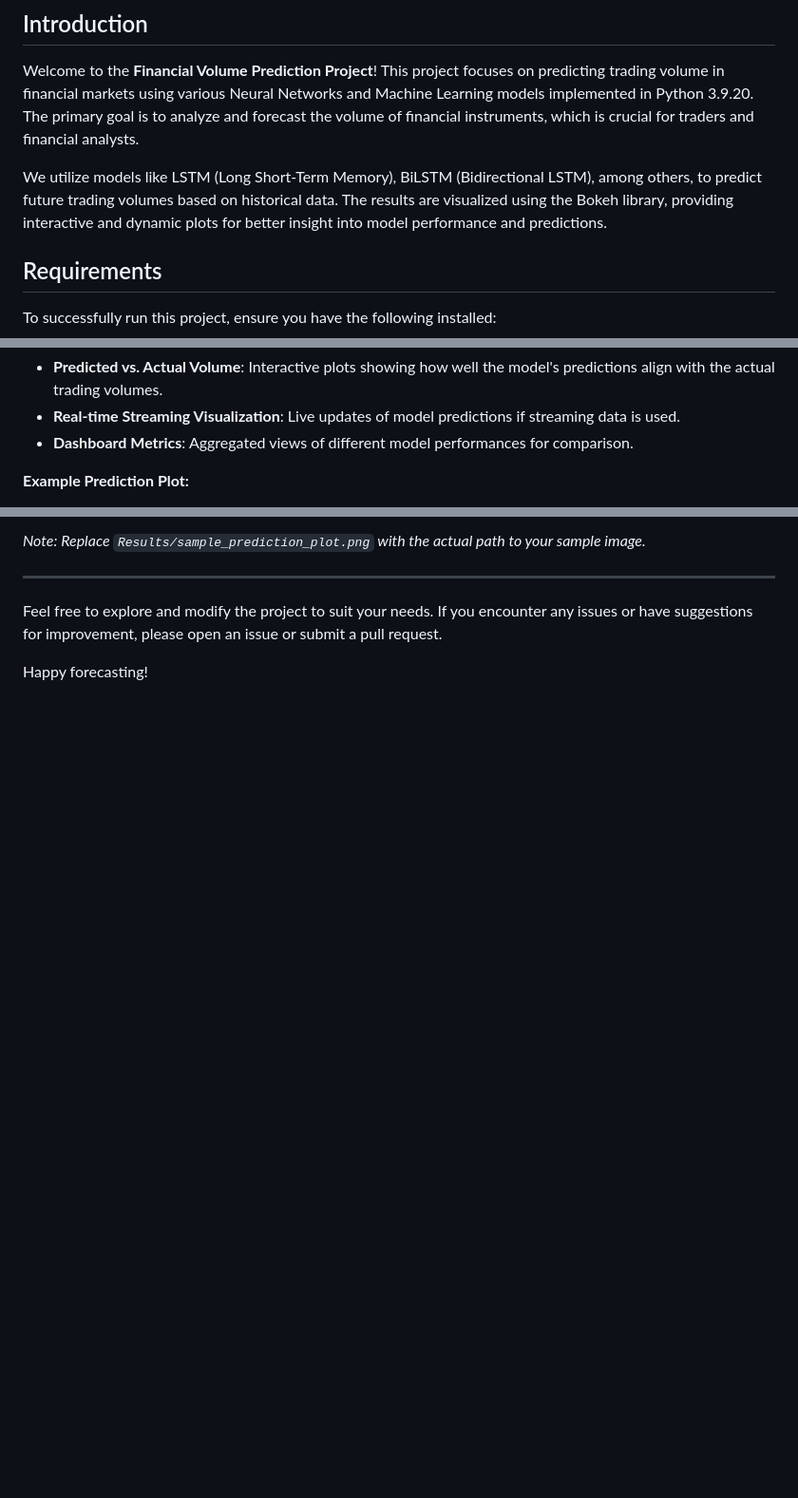
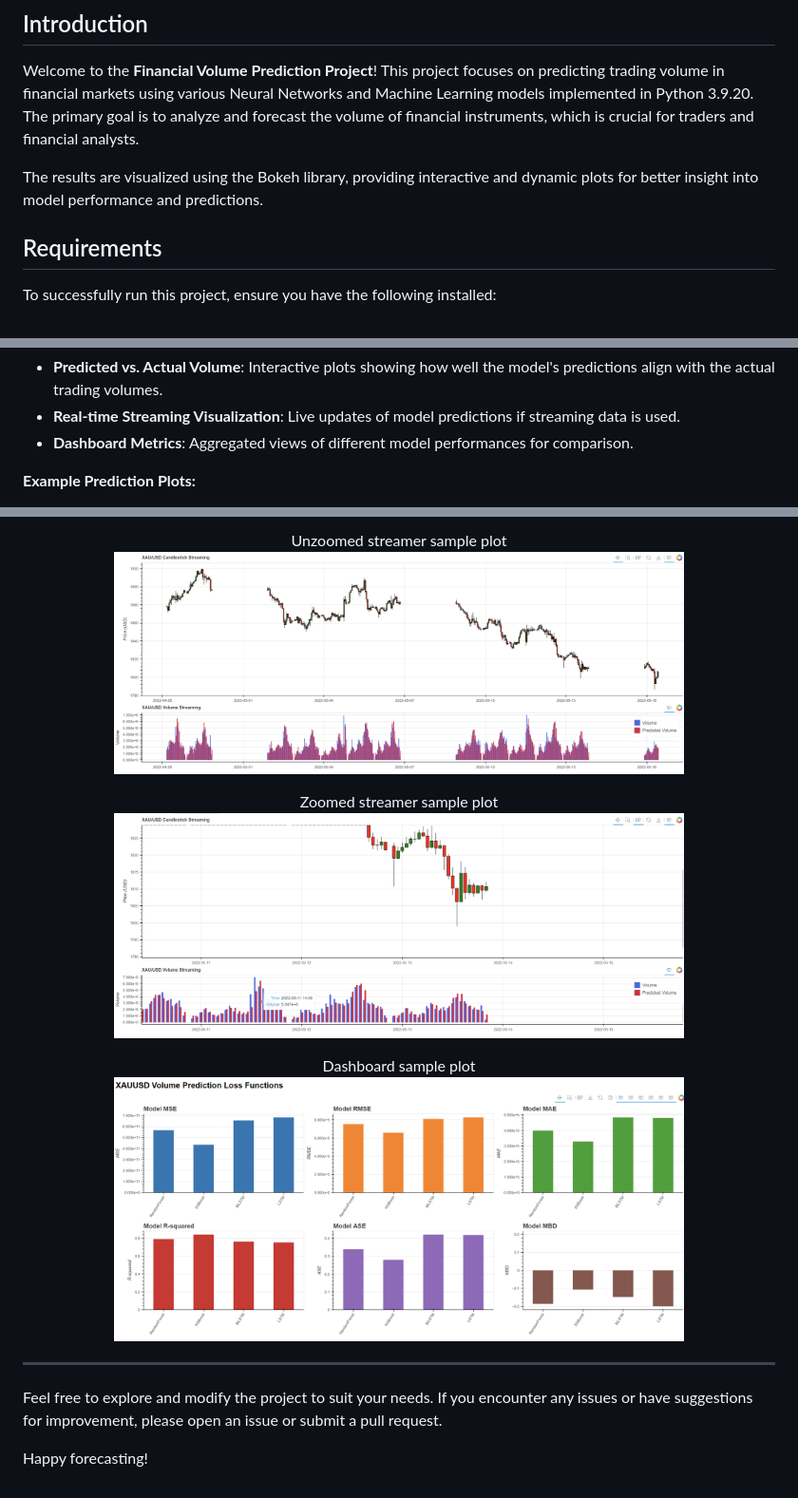
Before and after one commit to aliamiryan99/Financial-NN-Prediction-Interpretability, a Markdown page: README.md, 3 parts joined by grey strips. Shown: that part at 95% size. GitHub-like rendering; pictures changed too: Results/StreamerSampleUnZoom.png (added), Results/StreamerSampleZoom.png (added), Results/dashboardSample.png (added); blank space fills up the shorter version.

Commit message:
doc: add sample results images to ReadMe

```diff
--- a/README.md
+++ b/README.md
@@ -4,7 +4,7 @@
 
 Welcome to the **Financial Volume Prediction Project**! This project focuses on predicting trading volume in financial markets using various Neural Networks and Machine Learning models implemented in Python 3.9.20. The primary goal is to analyze and forecast the volume of financial instruments, which is crucial for traders and financial analysts.
 
-We utilize models like LSTM (Long Short-Term Memory), BiLSTM (Bidirectional LSTM), among others, to predict future trading volumes based on historical data. The results are visualized using the Bokeh library, providing interactive and dynamic plots for better insight into model performance and predictions.
+The results are visualized using the Bokeh library, providing interactive and dynamic plots for better insight into model performance and predictions.
 
 ## Requirements
 
@@ -112,5 +112,5 @@ After running the training and testing scripts, and visualizing the results, you
 
 _Note: Replace `Results/sample_loss_plot.png` with the actual path to your sample image._ -->
 
-**Example Prediction Plot:**
+**Example Prediction Plots:**
 
@@ -118,2 +118,15 @@ _Note: Replace `Results/sample_loss_plot.png` with the actual path to your sampl
 
-_Note: Replace `Results/sample_prediction_plot.png` with the actual path to your sample image._
+Unzoomed streamer sample plot <br/> <img src="Results/StreamerSampleUnZoom.png" alt="Unzoomed Prediction Plot Sample" width="600"/>
+
+</div>
+
+<div align="center">
+
+Zoomed streamer sample plot <br/> <img src="Results/StreamerSampleZoom.png" alt="Zoomed Prediction Plot Sample" width="600"/>
+
+</div>
+
+<div align="center">
+Dashboard sample plot<br/>
+  <img src="Results/dashboardSample.png" alt="Dashboard Plot Sample" width="600"/>
+
```
Also changed, not shown: other parts of README.md (+2 -1 lines).
